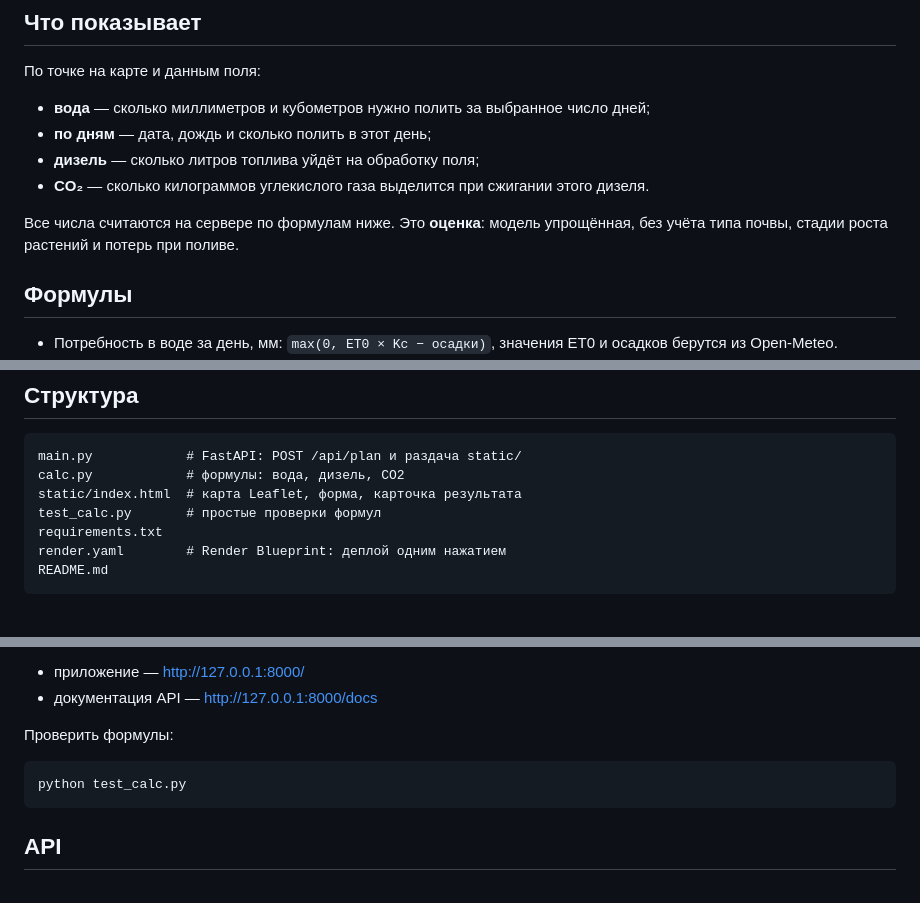
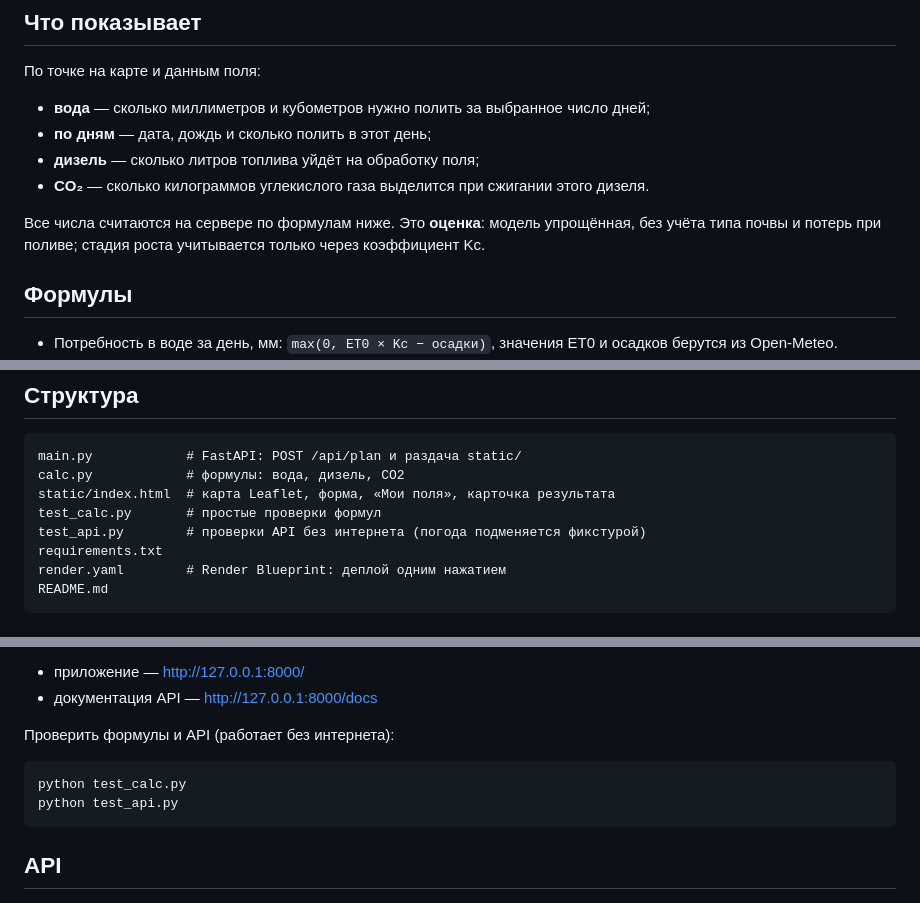
Before and after one commit to imashon555-maker0/Suaru, a Markdown page: README.md, 3 parts joined by grey strips. Drawn GitHub-style.

````diff
--- a/README.md
+++ b/README.md
@@ -18,7 +18,8 @@
 - **CO₂** — сколько килограммов углекислого газа выделится при сжигании этого дизеля.
 
 Все числа считаются на сервере по формулам ниже. Это **оценка**: модель упрощённая,
-без учёта типа почвы, стадии роста растений и потерь при поливе.
+без учёта типа почвы и потерь при поливе; стадия роста учитывается только
+через коэффициент Kc.
 
 ## Формулы
 
@@ -45,8 +46,9 @@
 ```
 main.py            # FastAPI: POST /api/plan и раздача static/
 calc.py            # формулы: вода, дизель, CO2
-static/index.html  # карта Leaflet, форма, карточка результата
+static/index.html  # карта Leaflet, форма, «Мои поля», карточка результата
 test_calc.py       # простые проверки формул
+test_api.py        # проверки API без интернета (погода подменяется фикстурой)
 requirements.txt
 render.yaml        # Render Blueprint: деплой одним нажатием
 README.md
@@ -67,10 +69,11 @@ uvicorn main:app --reload
 - приложение — http://127.0.0.1:8000/
 - документация API — http://127.0.0.1:8000/docs
 
-Проверить формулы:
+Проверить формулы и API (работает без интернета):
 
 ```bash
 python test_calc.py
+python test_api.py
 ```
 
 ## API
````
Also changed, not shown: other parts of README.md (+23 -13 lines).
